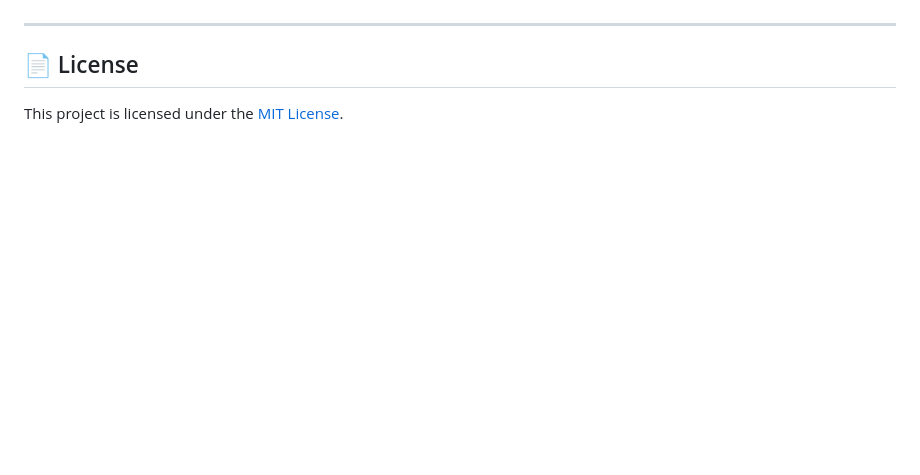
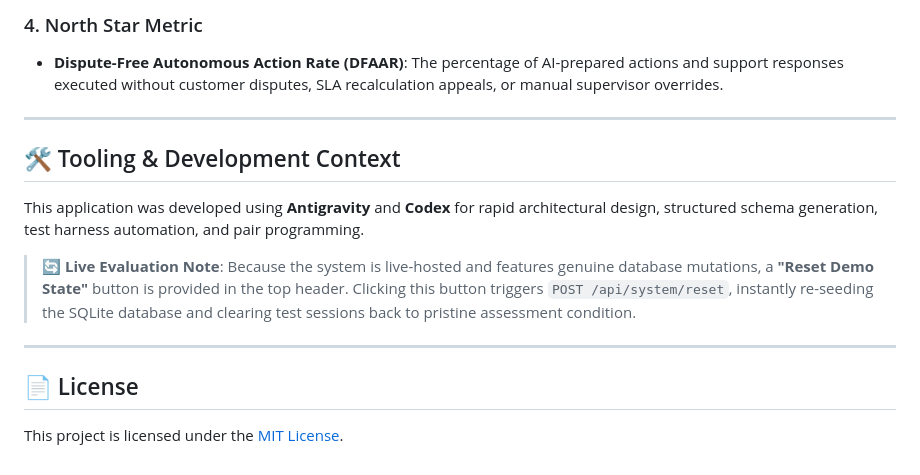
Before and after one commit to iamjustkrishna/ParcelPilot-Agent, a Markdown page: README.md, the part around one of its changes. GitHub-like rendering; blank space fills up the shorter version.

Commit message:
docs: add Architecture Note, Product Note, and Tooling Context to README.md

```diff
--- a/README.md
+++ b/README.md
@@ -194,3 +234,13 @@ ParcelPilot AI is ready for 1-click cloud deployment. See [`docs/deployment-guid
+### 4. North Star Metric
+- **Dispute-Free Autonomous Action Rate (DFAAR)**: The percentage of AI-prepared actions and support responses executed without customer disputes, SLA recalculation appeals, or manual supervisor overrides.
+
+---
+
+## 🛠️ Tooling & Development Context
+
+This application was developed using **Antigravity** and **Codex** for rapid architectural design, structured schema generation, test harness automation, and pair programming.
+
+> 🔄 **Live Evaluation Note**: Because the system is live-hosted and features genuine database mutations, a **"Reset Demo State"** button is provided in the top header. Clicking this button triggers `POST /api/system/reset`, instantly re-seeding the SQLite database and clearing test sessions back to pristine assessment condition.
 
 ---
 
```
Also changed, not shown: other parts of README.md (+46 -6 lines).
